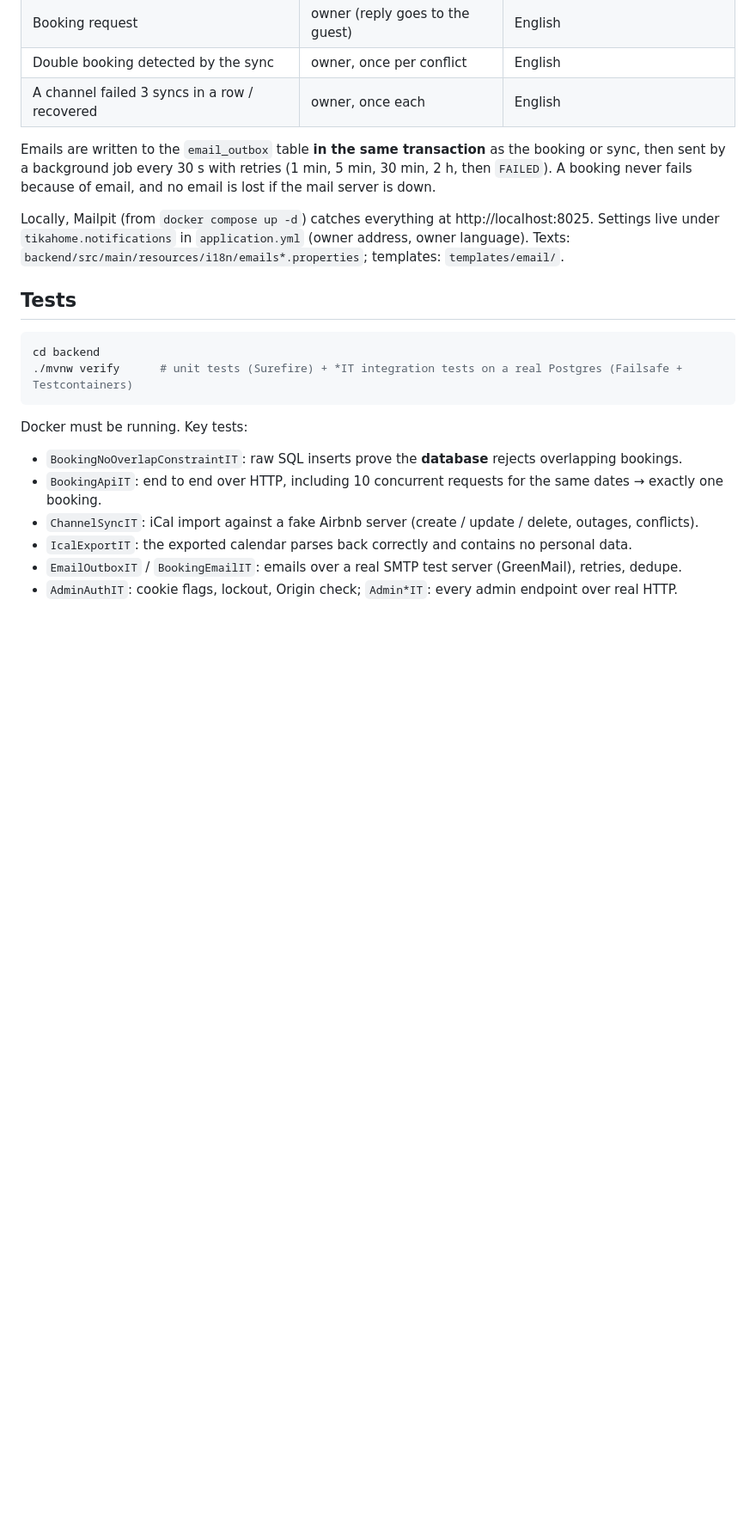
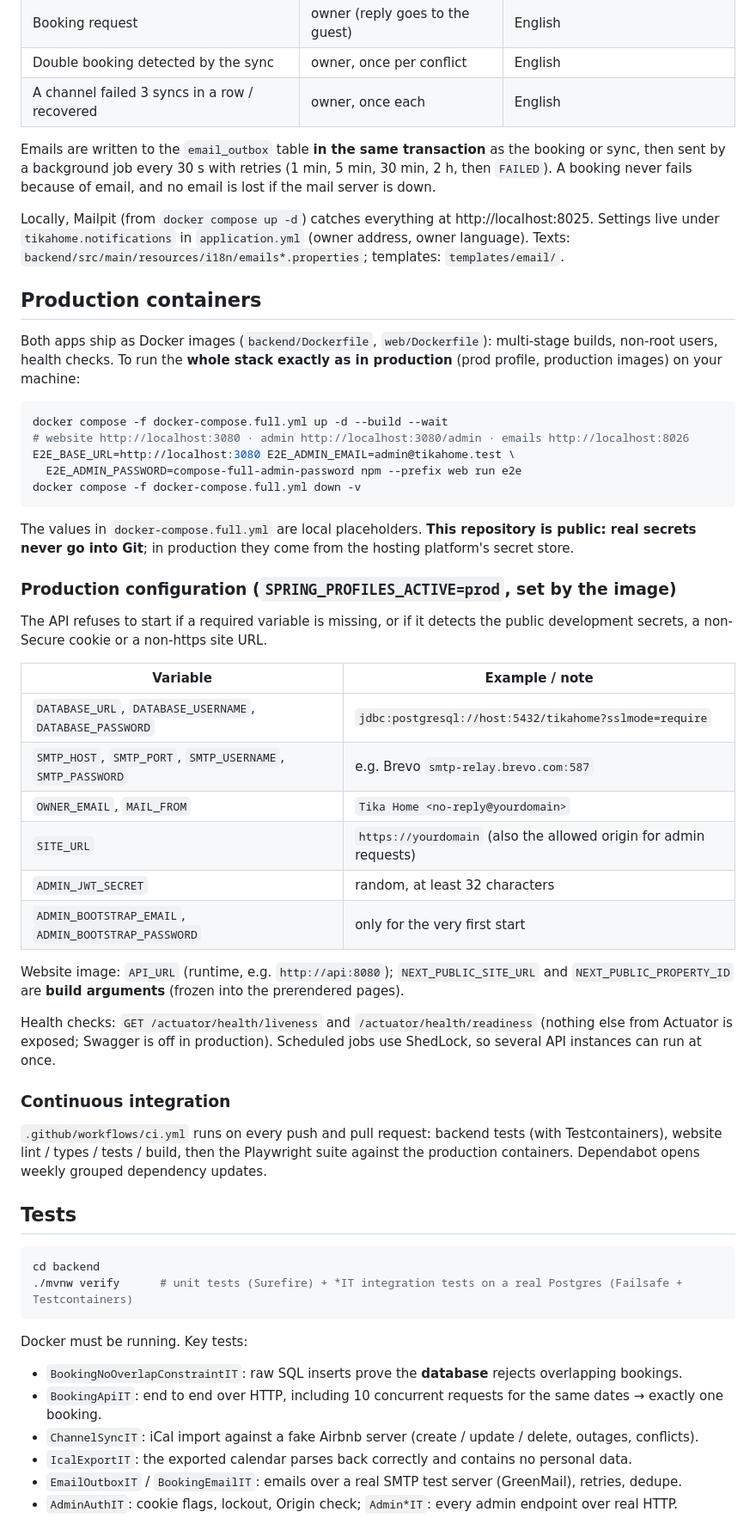
Before and after one commit to Cheikhaoui/tika-home, a Markdown page: README.md, the part around one of its changes. Shown at 86% size. Rendered like a GitHub page; blank space fills up the shorter version.

Commit message:
docs: production containers, configuration and CI in README and CLAUDE.md
Co-Authored-By: Claude Opus 5.5 <noreply@anthropic.com>

````diff
--- a/README.md
+++ b/README.md
@@ -159,6 +162,50 @@ A booking never fails because of email, and no email is lost if the mail server
 Locally, Mailpit (from `docker compose up -d`) catches everything at http://localhost:8025.
 Settings live under `tikahome.notifications` in `application.yml` (owner address, owner language).
 Texts: `backend/src/main/resources/i18n/emails*.properties`; templates: `templates/email/`.
+
+## Production containers
+
+Both apps ship as Docker images (`backend/Dockerfile`, `web/Dockerfile`): multi-stage builds, non-root
+users, health checks. To run the **whole stack exactly as in production** (prod profile, production
+images) on your machine:
+
+```bash
+docker compose -f docker-compose.full.yml up -d --build --wait
+# website http://localhost:3080 · admin http://localhost:3080/admin · emails http://localhost:8026
+E2E_BASE_URL=http://localhost:3080 E2E_ADMIN_EMAIL=admin@tikahome.test \
+  E2E_ADMIN_PASSWORD=compose-full-admin-password npm --prefix web run e2e
+docker compose -f docker-compose.full.yml down -v
+```
+
+The values in `docker-compose.full.yml` are local placeholders. **This repository is public: real
+secrets never go into Git**; in production they come from the hosting platform's secret store.
+
+### Production configuration (`SPRING_PROFILES_ACTIVE=prod`, set by the image)
+
+The API refuses to start if a required variable is missing, or if it detects the public development
+secrets, a non-Secure cookie or a non-https site URL.
+
+| Variable | Example / note |
+|---|---|
+| `DATABASE_URL`, `DATABASE_USERNAME`, `DATABASE_PASSWORD` | `jdbc:postgresql://host:5432/tikahome?sslmode=require` |
+| `SMTP_HOST`, `SMTP_PORT`, `SMTP_USERNAME`, `SMTP_PASSWORD` | e.g. Brevo `smtp-relay.brevo.com:587` |
+| `OWNER_EMAIL`, `MAIL_FROM` | `Tika Home <no-reply@yourdomain>` |
+| `SITE_URL` | `https://yourdomain` (also the allowed origin for admin requests) |
+| `ADMIN_JWT_SECRET` | random, at least 32 characters |
+| `ADMIN_BOOTSTRAP_EMAIL`, `ADMIN_BOOTSTRAP_PASSWORD` | only for the very first start |
+
+Website image: `API_URL` (runtime, e.g. `http://api:8080`); `NEXT_PUBLIC_SITE_URL` and
+`NEXT_PUBLIC_PROPERTY_ID` are **build arguments** (frozen into the prerendered pages).
+
+Health checks: `GET /actuator/health/liveness` and `/actuator/health/readiness` (nothing else from
+Actuator is exposed; Swagger is off in production). Scheduled jobs use ShedLock, so several API
+instances can run at once.
+
+### Continuous integration
+
+`.github/workflows/ci.yml` runs on every push and pull request: backend tests (with Testcontainers),
+website lint / types / tests / build, then the Playwright suite against the production containers.
+Dependabot opens weekly grouped dependency updates.
 
 ## Tests
 
````
Also changed, not shown: other parts of README.md (+5 -2 lines), CLAUDE.md (+15 -4 lines).
